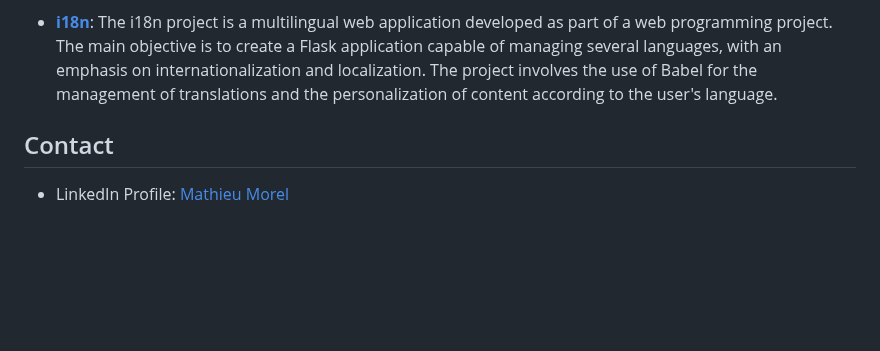
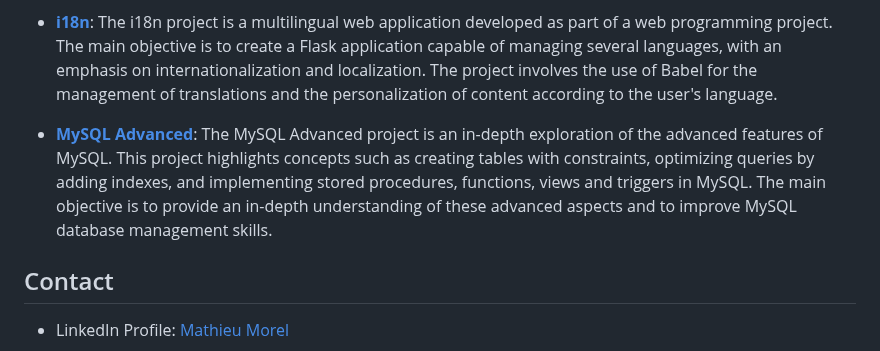
Before and after one commit to MathieuMorel62/holbertonschool-web_back_end, a Markdown page: README.md, the part around the change. Drawn GitHub-style; blank space fills up the shorter version.

Commit message:
Update readme file with MySQL Advanced

```diff
--- a/README.md
+++ b/README.md
@@ -29,5 +29,7 @@ This GitHub repository is a showcase of my skills and achievements in back-end w
 
 - [**i18n**](https://github.com/MathieuMorel62/holbertonschool-web_back_end/tree/main/i18n): The i18n project is a multilingual web application developed as part of a web programming project. The main objective is to create a Flask application capable of managing several languages, with an emphasis on internationalization and localization. The project involves the use of Babel for the management of translations and the personalization of content according to the user's language.
 
+- [**MySQL Advanced**](https://github.com/MathieuMorel62/holbertonschool-web_back_end/tree/main/MySQL_Advanced): The MySQL Advanced project is an in-depth exploration of the advanced features of MySQL. This project highlights concepts such as creating tables with constraints, optimizing queries by adding indexes, and implementing stored procedures, functions, views and triggers in MySQL. The main objective is to provide an in-depth understanding of these advanced aspects and to improve MySQL database management skills.
+
 ## Contact
 - LinkedIn Profile: [Mathieu Morel](https://www.linkedin.com/in/mathieu-morel-9ab457261/)
```
